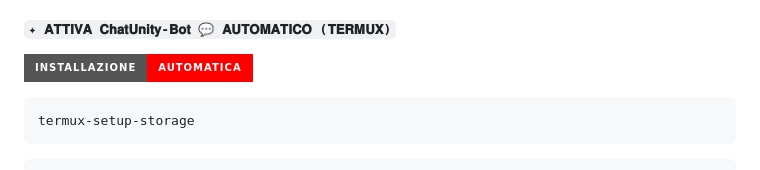
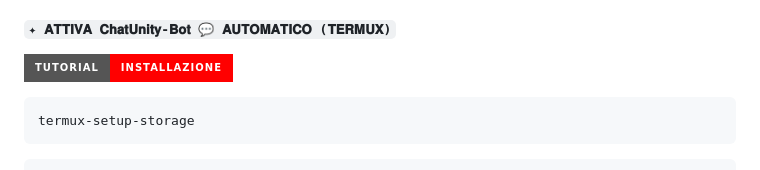
Before and after one commit to chatunitycenterr/chatunity-bot, a Markdown page: README.md, the part around the change. GitHub-like rendering; badges without logos.

````diff
--- a/README.md
+++ b/README.md
@@ -20,7 +20,7 @@ https://www.mediafire.com/file/0npdmv51pnttps0/com.termux_0.119.1-119_minAPI21(a
 </details>
 
  #### `✦ 𝐀𝐓𝐓𝐈𝐕𝐀 𝐂𝐡𝐚𝐭𝐔𝐧𝐢𝐭𝐲-𝐁𝐨𝐭 💬 𝐀𝐔𝐓𝐎𝐌𝐀𝐓𝐈𝐂𝐎 (𝐓𝐄𝐑𝐌𝐔𝐗)`
-   [![blog](https://img.shields.io/badge/Installazione-Automatica-FF0000?style=for-the-badge&logo=youtube&logoColor=white)](https://youtube.com/shorts/qek7wWadhtI?si=7WRbUz97XAMBC1ZZ)
+   [![blog](https://img.shields.io/badge/Tutorial-Installazione-FF0000?style=for-the-badge&logo=youtube&logoColor=white)](https://youtube.com/shorts/qek7wWadhtI?si=7WRbUz97XAMBC1ZZ)
   ```bash
 termux-setup-storage
    ```
````
